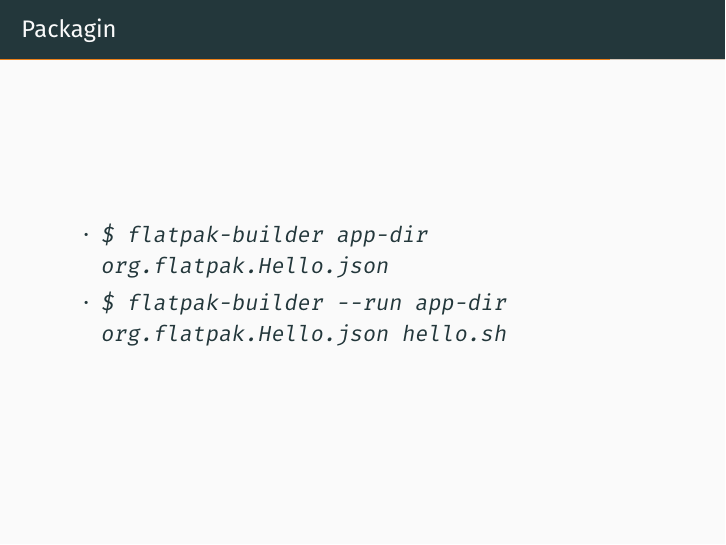
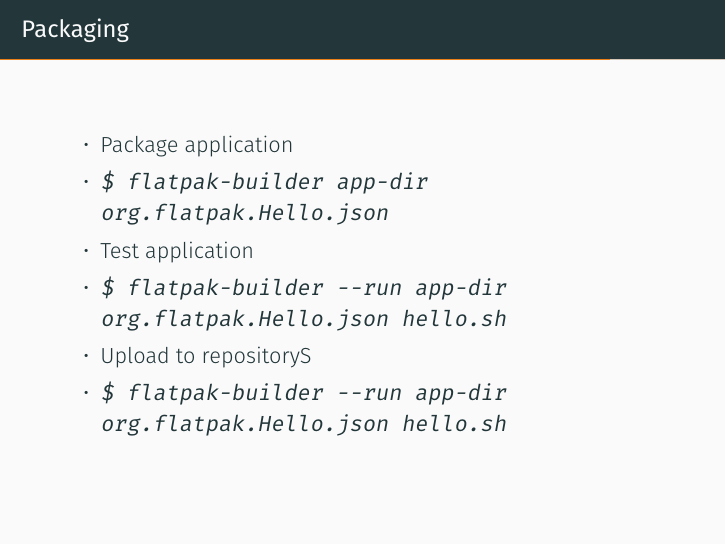
Before and after one commit to sumnerevans/lug-universal-packages, LaTeX slides (universal-packages.tex): page 30 of 39. Compiled offline with XeLaTeX.

Commit message:
Finished packaging AGAIN

```diff
--- a/universal-packages.tex
+++ b/universal-packages.tex
@@ -292,9 +292,13 @@
     \includegraphics[width=0.9\textwidth]{./graphics/flatpak_json.png}
 \end{frame}
 
-\begin{frame}{Packagin}
+\begin{frame}{Packaging}
     \begin{itemize}
+        \item Package application
         \item \texttt{\$\ flatpak-builder app-dir org.flatpak.Hello.json}
+        \item Test application
+        \item \texttt{\$\ flatpak-builder --run app-dir org.flatpak.Hello.json hello.sh}
+        \item Upload to repositoryS
         \item \texttt{\$\ flatpak-builder --run app-dir org.flatpak.Hello.json hello.sh}
     \end{itemize}
 \end{frame}
```
